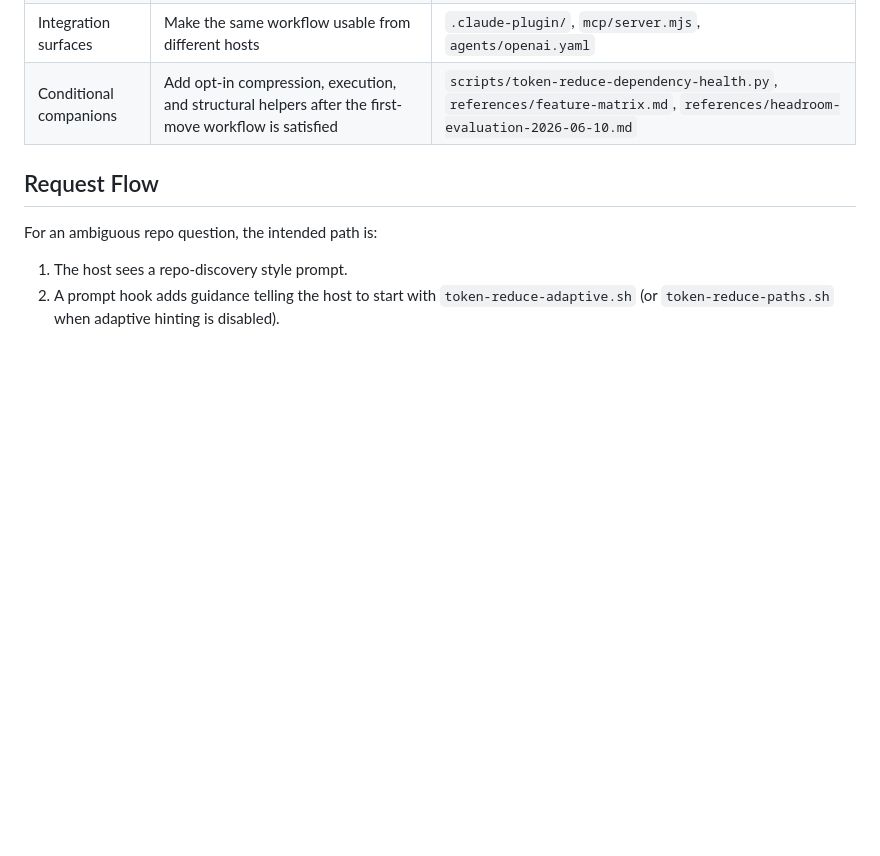
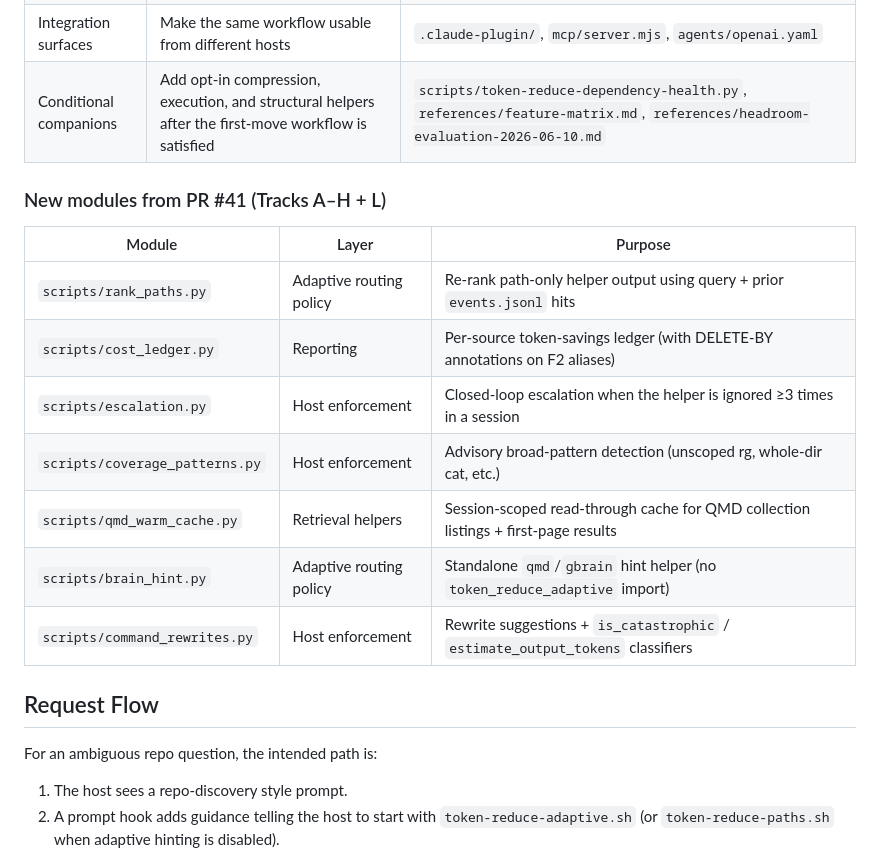
Before and after one commit to chimera-defi/token-reduce-skill, a Markdown page: references/architecture.md, the part around one of its changes. Drawn GitHub-style; blank space fills up the shorter version.

```diff
--- a/references/architecture.md
+++ b/references/architecture.md
@@ -22,5 +58,17 @@ That reduces wasted context and makes host behavior more predictable.
 | Integration surfaces | Make the same workflow usable from different hosts | `.claude-plugin/`, `mcp/server.mjs`, `agents/openai.yaml` |
 | Conditional companions | Add opt-in compression, execution, and structural helpers after the first-move workflow is satisfied | `scripts/token-reduce-dependency-health.py`, `references/feature-matrix.md`, `references/headroom-evaluation-2026-06-10.md` |
+
+### New modules from PR #41 (Tracks A–H + L)
+
+| Module | Layer | Purpose |
+|--------|-------|---------|
+| `scripts/rank_paths.py` | Adaptive routing policy | Re-rank path-only helper output using query + prior `events.jsonl` hits |
+| `scripts/cost_ledger.py` | Reporting | Per-source token-savings ledger (with DELETE-BY annotations on F2 aliases) |
+| `scripts/escalation.py` | Host enforcement | Closed-loop escalation when the helper is ignored ≥3 times in a session |
+| `scripts/coverage_patterns.py` | Host enforcement | Advisory broad-pattern detection (unscoped rg, whole-dir cat, etc.) |
+| `scripts/qmd_warm_cache.py` | Retrieval helpers | Session-scoped read-through cache for QMD collection listings + first-page results |
+| `scripts/brain_hint.py` | Adaptive routing policy | Standalone `qmd`/`gbrain` hint helper (no `token_reduce_adaptive` import) |
+| `scripts/command_rewrites.py` | Host enforcement | Rewrite suggestions + `is_catastrophic` / `estimate_output_tokens` classifiers |
 
 ## Request Flow
 
```
Also changed, not shown: other parts of references/architecture.md (+40 -4 lines).
